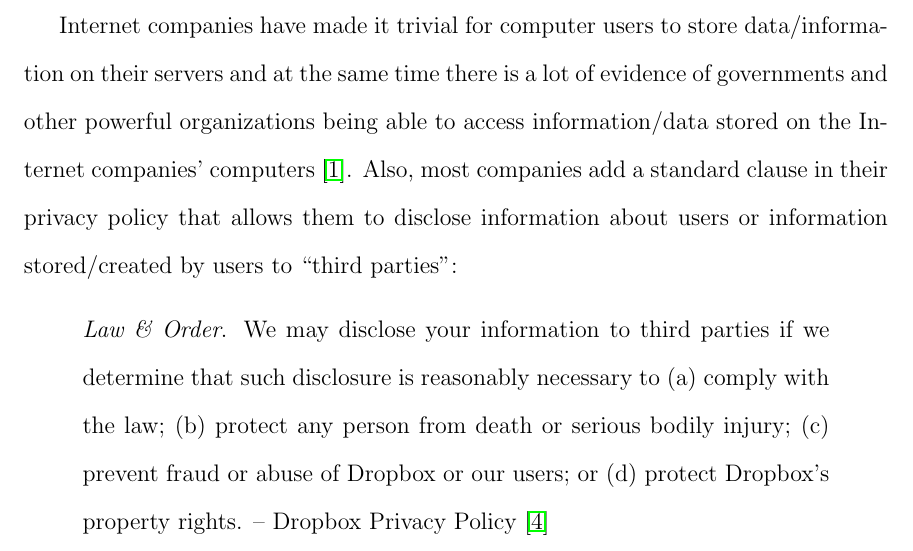
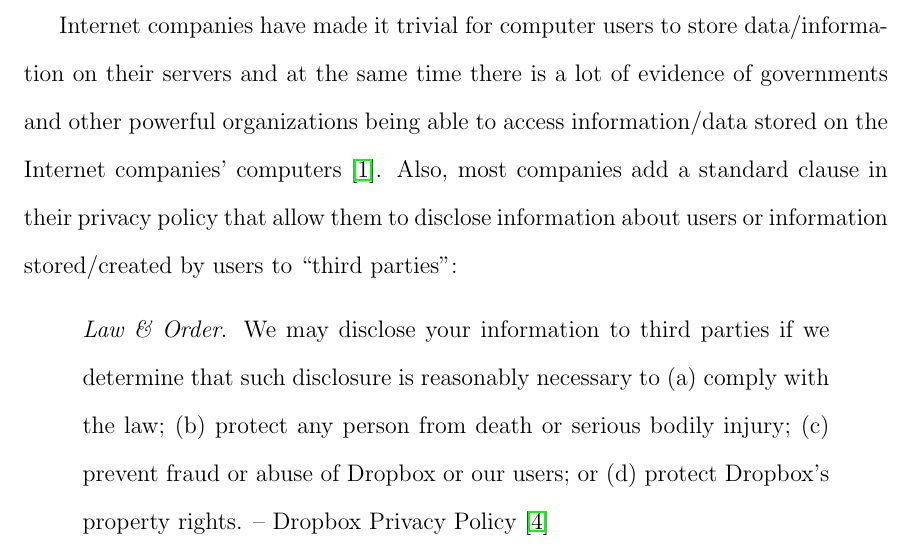
Before and after one commit to r5d/combox-paper, a LaTeX thesis (report/combox.tex, which reads report/chapters/1-intr.tex): part of page 13 of 61, cut so that both start at the same text. Compiled offline with LaTeX, dvips and Ghostscript.

Commit message:
Chapter 1 - Fixed typo.

```diff
--- a/report/chapters/1-intr.tex
+++ b/report/chapters/1-intr.tex
@@ -8,9 +8,9 @@ data/information on their servers and at the same time there is a lot
 of evidence of governments and other powerful organizations being able
 to access information/data stored on the Internet companies' computers
 \cite{website:wikileaks-spyfiles}. Also, most companies add a standard
-clause in their privacy policy that allows them to disclose
-information about users or information stored/created by users to
-``third parties'':
+clause in their privacy policy that allow them to disclose information
+about users or information stored/created by users to ``third
+parties'':
 
 \begin{quote}
   \emph{Law \& Order}. We may disclose your information to third
```
Also changed, not shown: report/combox-report.pdf.
